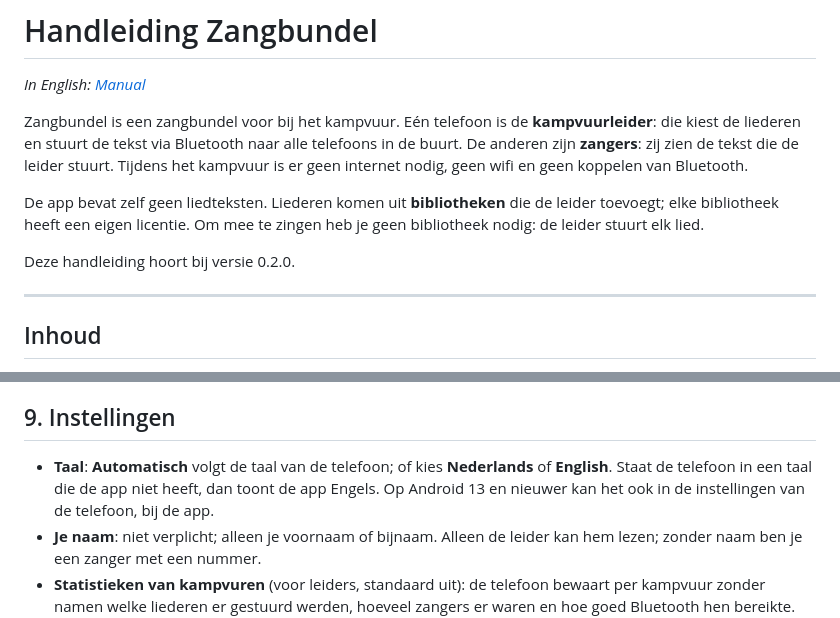
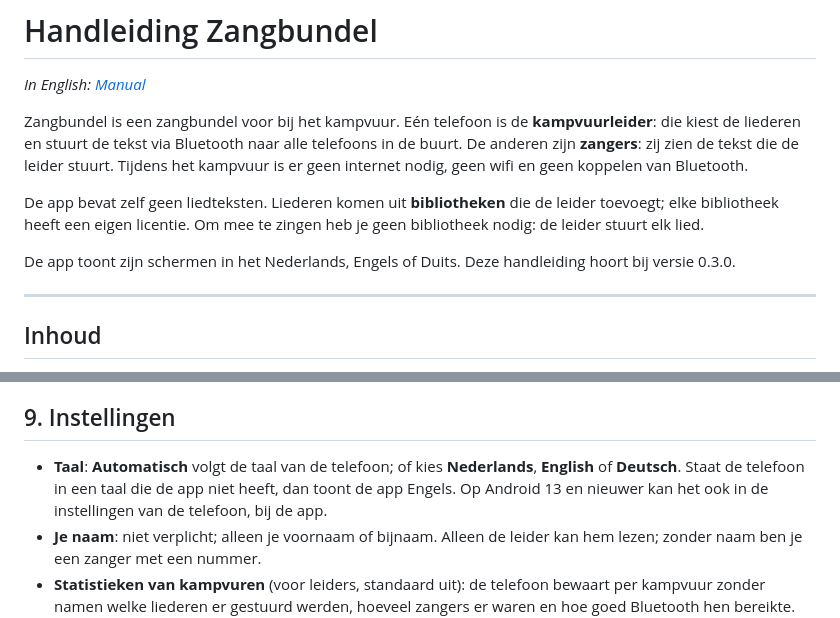
Before and after one commit to pe1mew/Zangbundel, a Markdown page: wiki/Handleiding.md, 2 parts joined by grey strips. Rendered like a GitHub page.

```diff
--- a/wiki/Handleiding.md
+++ b/wiki/Handleiding.md
@@ -6,7 +6,7 @@ Zangbundel is een zangbundel voor bij het kampvuur. Eén telefoon is de **kampvu
 
 De app bevat zelf geen liedteksten. Liederen komen uit **bibliotheken** die de leider toevoegt; elke bibliotheek heeft een eigen licentie. Om mee te zingen heb je geen bibliotheek nodig: de leider stuurt elk lied.
 
-Deze handleiding hoort bij versie 0.2.0.
+De app toont zijn schermen in het Nederlands, Engels of Duits. Deze handleiding hoort bij versie 0.3.0.
 
 ---
 
@@ -164,7 +164,7 @@ Druk op terug (of kies **Kampvuur verlaten** onderaan de lijst) en bevestig met
 
 ## 9. Instellingen
 
-- **Taal**: **Automatisch** volgt de taal van de telefoon; of kies **Nederlands** of **English**. Staat de telefoon in een taal die de app niet heeft, dan toont de app Engels. Op Android 13 en nieuwer kan het ook in de instellingen van de telefoon, bij de app.
+- **Taal**: **Automatisch** volgt de taal van de telefoon; of kies **Nederlands**, **English** of **Deutsch**. Staat de telefoon in een taal die de app niet heeft, dan toont de app Engels. Op Android 13 en nieuwer kan het ook in de instellingen van de telefoon, bij de app.
 - **Je naam**: niet verplicht; alleen je voornaam of bijnaam. Alleen de leider kan hem lezen; zonder naam ben je een zanger met een nummer.
 - **Statistieken van kampvuren** (voor leiders, standaard uit): de telefoon bewaart per kampvuur zonder namen welke liederen er gestuurd werden, hoeveel zangers er waren en hoe goed Bluetooth hen bereikte. Het scherm zegt precies wat wel en niet. Er wordt niets verstuurd; het gaat alleen van je telefoon af als je zelf op **Delen** tikt.
 - **Alle gegevens verwijderen**: bibliotheken, setlists, herinneringen en instellingen gaan van de telefoon; de app begint opnieuw zoals op de eerste dag.
```
Also changed, not shown: changelog.md (+2 -0 lines), wiki/Manual.md (+2 -2 lines).
